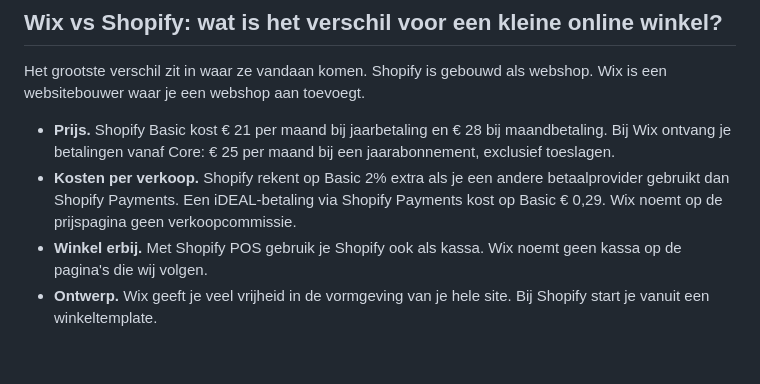
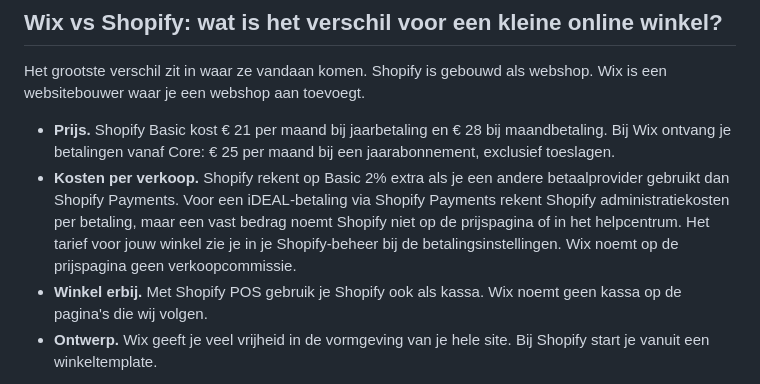
Before and after one commit to davidwester89-dot/shopmatch-site, a Markdown page: content/blog/2026-10-17-shopify-wix-jouwweb-kleine-webshop.md, the part around one of its changes. GitHub-like rendering; blank space fills up the shorter version.

Commit message:
Blog Wix vs Shopify: bronloos bedrag € 0,29 per iDEAL-betaling geschrapt; nu gelijk aan /platformen/shopify/ (Shopify noemt geen vast bedrag, tarief staat in je Shopify-beheer); bijgewerkt 20-10

```diff
--- a/content/blog/2026-10-17-shopify-wix-jouwweb-kleine-webshop.md
+++ b/content/blog/2026-10-17-shopify-wix-jouwweb-kleine-webshop.md
@@ -50,7 +50,7 @@ De checklistscore is een telling van tien vaste punten die de aanbieder zelf op
 Het grootste verschil zit in waar ze vandaan komen. Shopify is gebouwd als webshop. Wix is een websitebouwer waar je een webshop aan toevoegt.
 
 - **Prijs.** Shopify Basic kost € 21 per maand bij jaarbetaling en € 28 bij maandbetaling. Bij Wix ontvang je betalingen vanaf Core: € 25 per maand bij een jaarabonnement, exclusief toeslagen.
-- **Kosten per verkoop.** Shopify rekent op Basic 2% extra als je een andere betaalprovider gebruikt dan Shopify Payments. Een iDEAL-betaling via Shopify Payments kost op Basic € 0,29. Wix noemt op de prijspagina geen verkoopcommissie.
+- **Kosten per verkoop.** Shopify rekent op Basic 2% extra als je een andere betaalprovider gebruikt dan Shopify Payments. Voor een iDEAL-betaling via Shopify Payments rekent Shopify administratiekosten per betaling, maar een vast bedrag noemt Shopify niet op de prijspagina of in het helpcentrum. Het tarief voor jouw winkel zie je in je Shopify-beheer bij de betalingsinstellingen. Wix noemt op de prijspagina geen verkoopcommissie.
 - **Winkel erbij.** Met Shopify POS gebruik je Shopify ook als kassa. Wix noemt geen kassa op de pagina's die wij volgen.
 - **Ontwerp.** Wix geeft je veel vrijheid in de vormgeving van je hele site. Bij Shopify start je vanuit een winkeltemplate.
 
```
Also changed, not shown: other parts of content/blog/2026-10-17-shopify-wix-jouwweb-kleine-webshop.md (+1 -1 lines).
